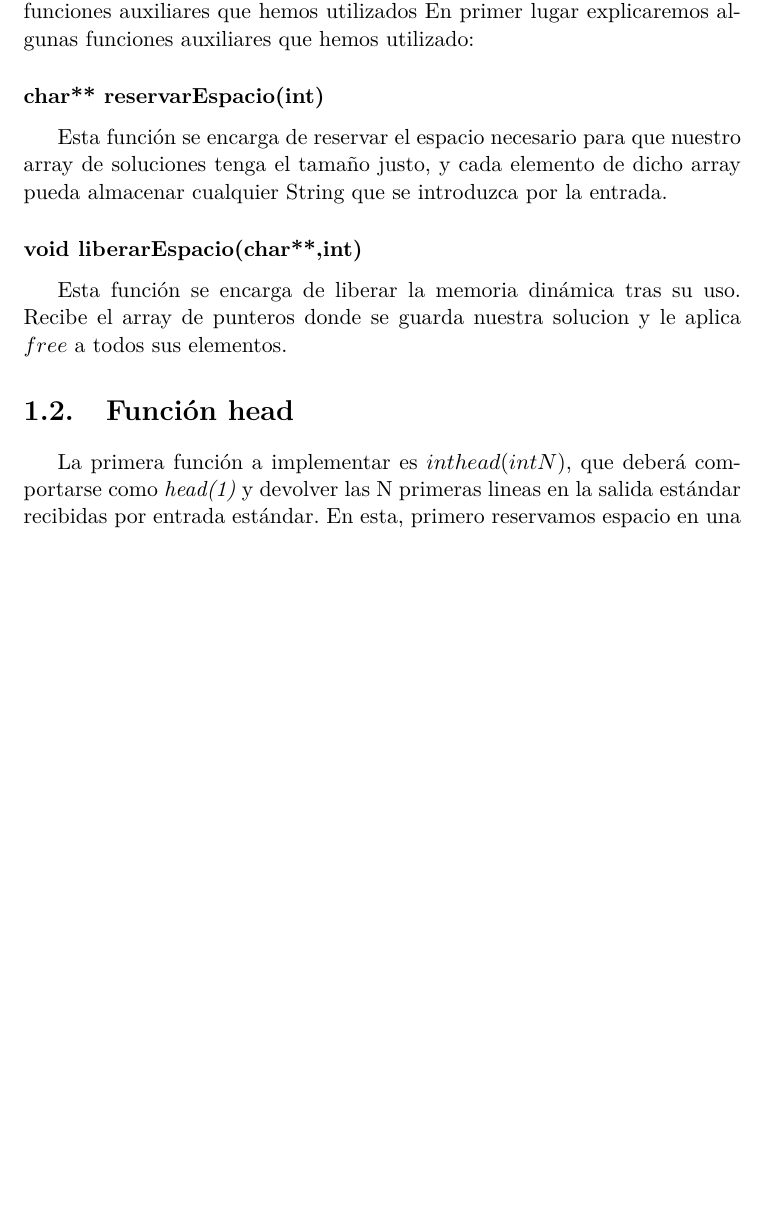
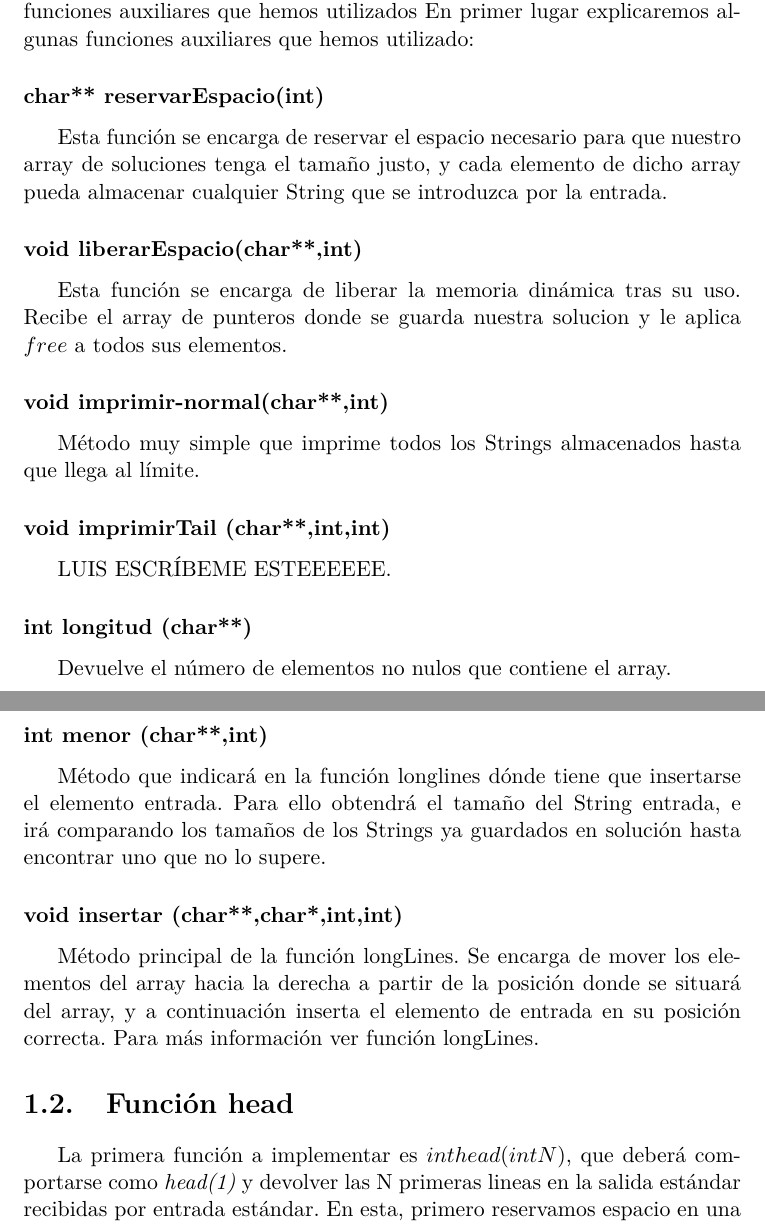
Before and after one commit to cavasanchez/Practicas_SO, a LaTeX document (Practica_1/Memoria/memoria.tex, which reads Practica_1/Memoria/parte1.tex): part of page 3 of 6 before the commit and two parts of pages 3 and 4 of 7 after it, the two joined at a grey line, cut so that both start at the same text, the shorter picture padded with empty space. Compiled offline with pdfLaTeX.

Commit message:
Actualizando Memoria

```diff
--- a/Practica_1/Memoria/parte1.tex
+++ b/Practica_1/Memoria/parte1.tex
@@ -6,6 +6,16 @@ En primer lugar explicaremos algunas funciones auxiliares que hemos utilizado:
 Esta función se encarga de reservar el espacio necesario para que nuestro array de soluciones tenga el tamaño justo, y cada elemento de dicho array pueda almacenar cualquier String que se introduzca por la entrada.
 \subsubsection{void liberarEspacio(char**,int)}
 Esta función se encarga de liberar la memoria dinámica tras su uso. Recibe el array de punteros donde se guarda nuestra solucion y le aplica $free$ a todos sus elementos.
+\subsubsection{void imprimir-normal(char**,int)}
+Método muy simple que imprime todos los Strings almacenados hasta que llega al límite.
+\subsubsection{void imprimirTail (char**,int,int)}
+LUIS ESCRÍBEME ESTEEEEEE.
+\subsubsection{int longitud (char**)}
+Devuelve el número de elementos no nulos que contiene el array.
+\subsubsection{int menor (char**,int)}
+Método que indicará en la función longlines dónde tiene que insertarse el elemento entrada. Para ello obtendrá el tamaño del String entrada, e irá comparando los tamaños de los Strings ya guardados en solución hasta encontrar uno que no lo supere.
+\subsubsection{void insertar (char**,char*,int,int)}
+Método principal de la función longLines. Se encarga de mover los elementos del array hacia la derecha a partir de la posición donde se situará  del array, y a continuación inserta el elemento de entrada en su posición correcta. Para más información ver función longLines.
 \section{Función head}
 La primera función a implementar es $int head(int N)$, que deberá comportarse como \textit{head(1)} y devolver las N primeras lineas en la salida estándar recibidas por entrada estándar.
 En esta, primero reservamos espacio en una variable $solución$ llamando a la función $reservarEspacio$, descrita anteriormente. Luego, mediante un bucle de N iteraciones, guardamos los parámetros que vayamos recibiendo por consola en la posición i de $solución$.
```
Also changed, not shown: Practica_1/Memoria/memoria.pdf, Practica_1/Memoria/memoria.tex (line endings or trailing spaces), Practica_1/Memoria/parte1.tex (14 more changed lines), 5 other files.
